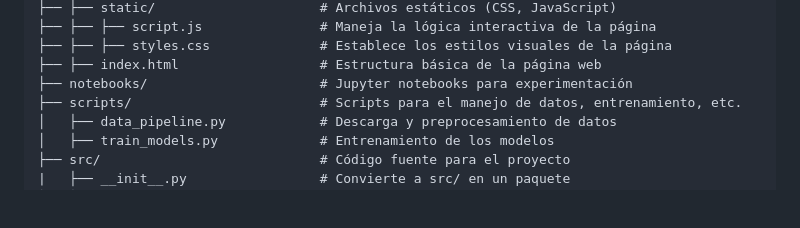
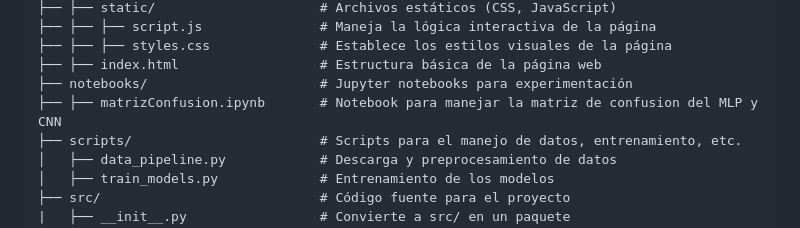
Before and after one commit to studiareCS/PAM, a Markdown page: README.md, the part around the change. GitHub-like rendering; blank space fills up the shorter version.

Commit message:
docs: Actualizacion del README.md
Se agrego el notebook de la creacion, visualziacion y guardado de las matrices de confusion de cada red neuronal ya entrenada

```diff
--- a/README.md
+++ b/README.md
@@ -16,6 +16,7 @@ PAM/
 ├── ├── ├── styles.css              # Establece los estilos visuales de la página
 ├── ├── index.html                  # Estructura básica de la página web
 ├── notebooks/                      # Jupyter notebooks para experimentación
+├── ├── matrizConfusion.ipynb       # Notebook para manejar la matriz de confusion del MLP y CNN
 ├── scripts/                        # Scripts para el manejo de datos, entrenamiento, etc.
 │   ├── data_pipeline.py            # Descarga y preprocesamiento de datos
 │   ├── train_models.py             # Entrenamiento de los modelos
```
